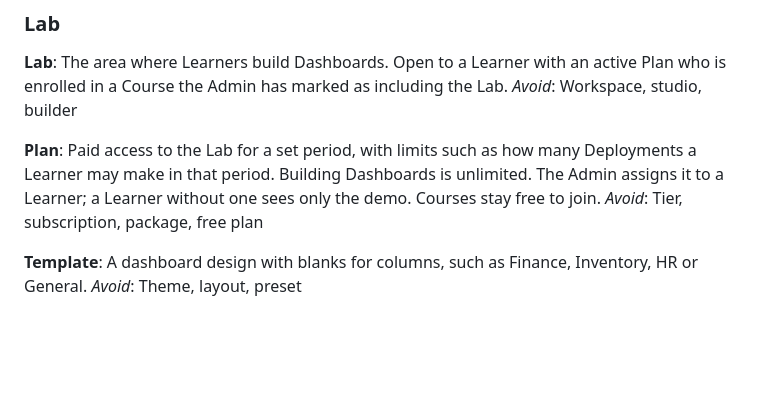
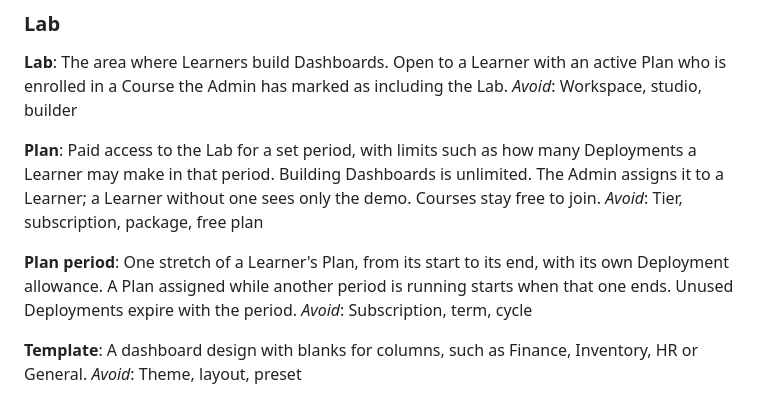
Before and after one commit to H4fizWasabie/cave-lms, a Markdown page: GLOSSARY.md, the part around the change. Drawn GitHub-style; blank space fills up the shorter version.

Commit message:
Add Plan period to the glossary

```diff
--- a/GLOSSARY.md
+++ b/GLOSSARY.md
@@ -88,6 +88,10 @@ _Avoid_: Workspace, studio, builder
 Paid access to the Lab for a set period, with limits such as how many Deployments a Learner may make in that period. Building Dashboards is unlimited. The Admin assigns it to a Learner; a Learner without one sees only the demo. Courses stay free to join.
 _Avoid_: Tier, subscription, package, free plan
 
+**Plan period**:
+One stretch of a Learner's Plan, from its start to its end, with its own Deployment allowance. A Plan assigned while another period is running starts when that one ends. Unused Deployments expire with the period.
+_Avoid_: Subscription, term, cycle
+
 **Template**:
 A dashboard design with blanks for columns, such as Finance, Inventory, HR or General.
 _Avoid_: Theme, layout, preset
```
